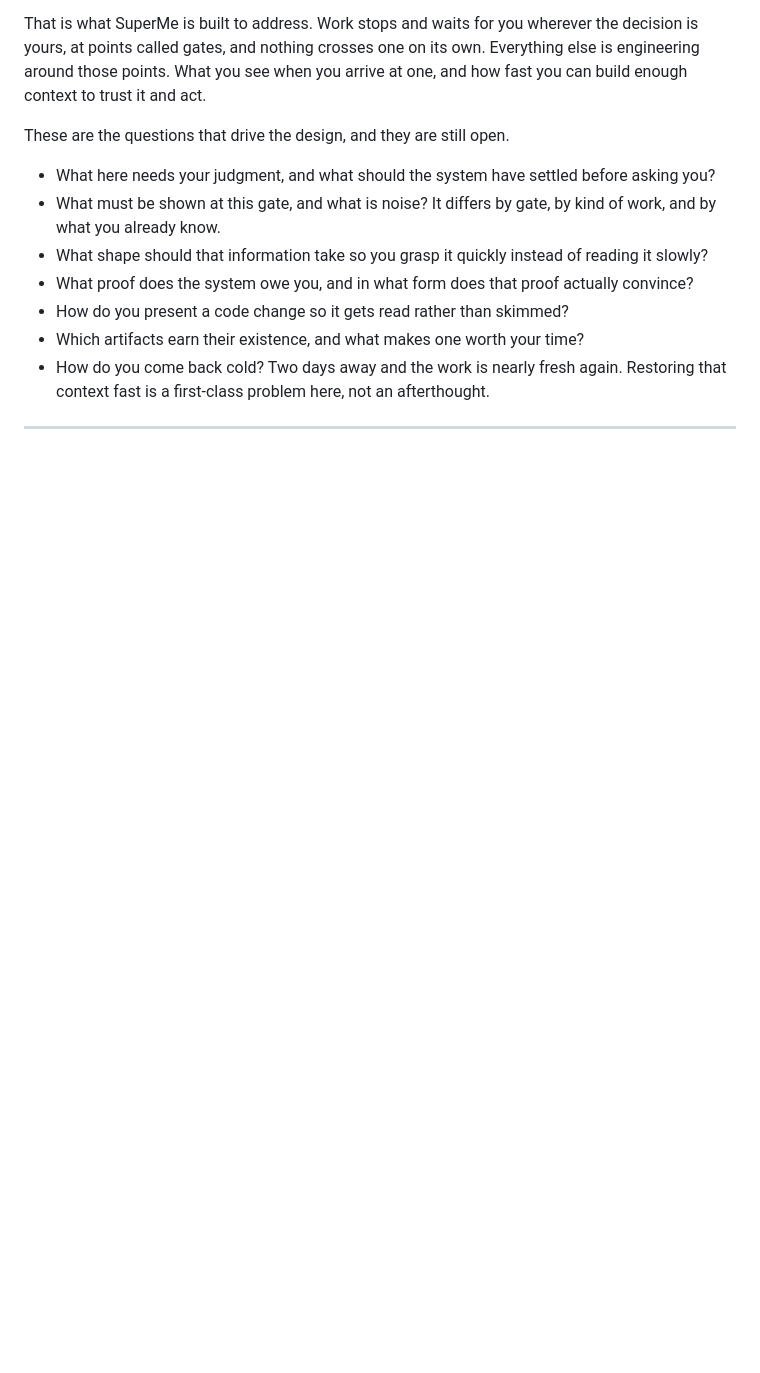
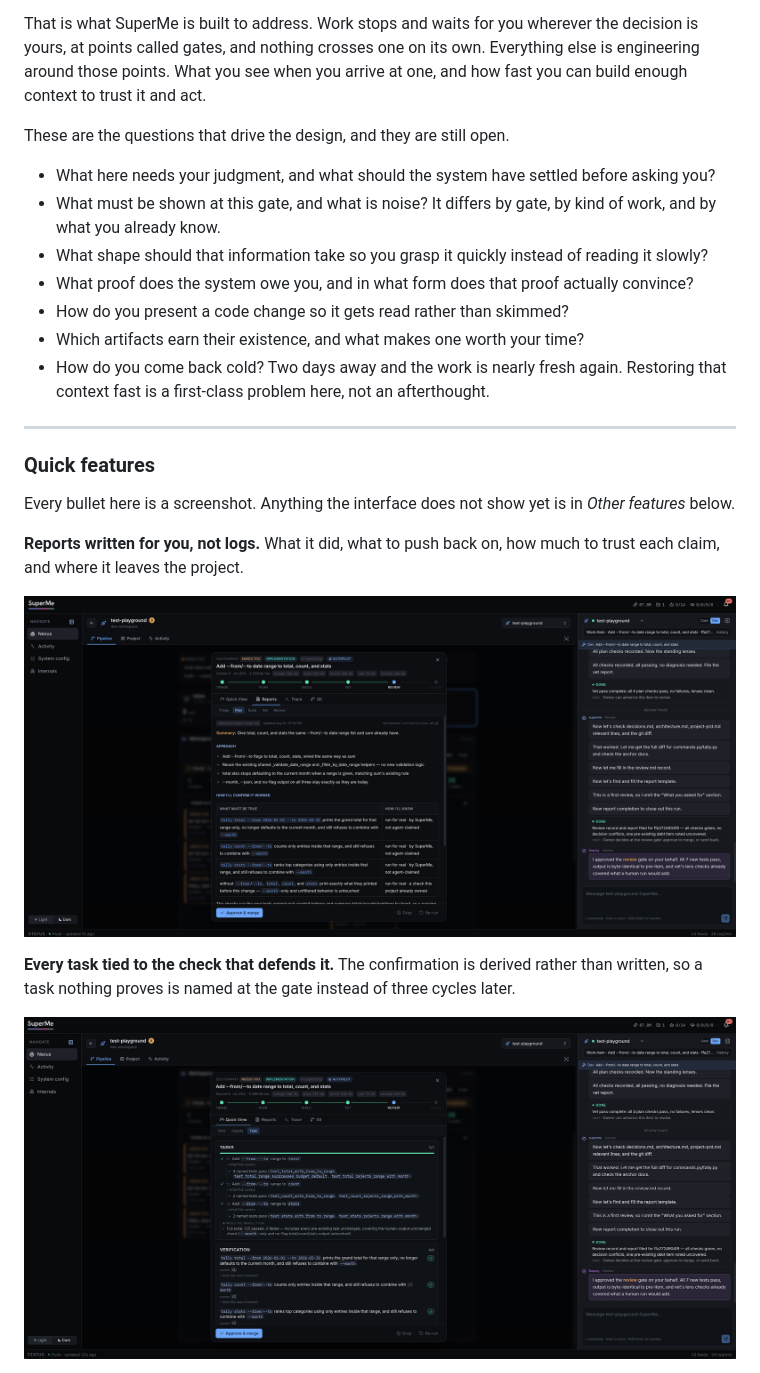
Before and after one commit to minkiml/superme, a Markdown page: README.md, the part around one of its changes. Rendered like a GitHub page; pictures changed too: assets/gate-report.png (added), assets/gate-task.png (added); blank space fills up the shorter version.

```diff
--- a/README.md
+++ b/README.md
@@ -111,3 +111,18 @@ These are the questions that drive the design, and they are still open.
 
 ---
 
+### Quick features
+
+Every bullet here is a screenshot. Anything the interface does not show yet is in *Other features*
+below.
+
+**Reports written for you, not logs.** What it did, what to push back on, how much to trust each
+claim, and where it leaves the project.
+
+![The plan report at a gate: a summary, the approach, and a table pairing what must be true with how you will know](assets/gate-report.png)
+
+**Every task tied to the check that defends it.** The confirmation is derived rather than written,
+so a task nothing proves is named at the gate instead of three cycles later.
+
+![Tasks and verification in one view, each task listing the named tests that cover it and each check how it was run](assets/gate-task.png)
+
```
Also changed, not shown: other parts of README.md (+26 -0 lines), assets/deputy.png (added), assets/gate-trace.png (added), assets/pr-preview.png (added), assets/work-items.png (added).
